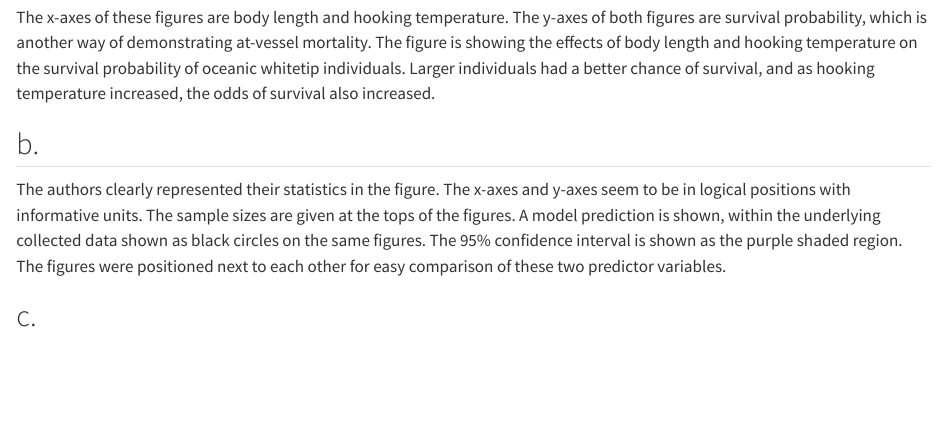
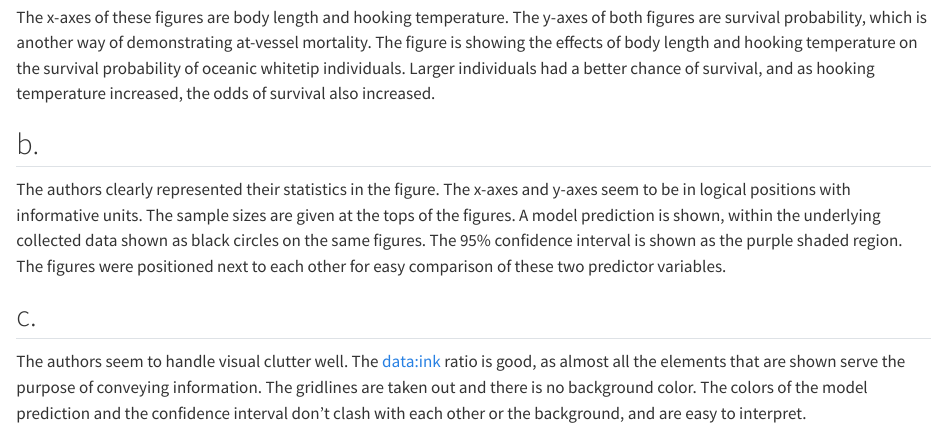
Before and after one commit to sofie-f7/ENVS-193DS_homework-03, a Quarto document (code/homework_03.qmd): the page in a window 1100 px wide, from 4620 px down. Rendered offline with R 4.5, knitr and Pandoc in place of Quarto, with nearby package versions; code that draws random numbers runs with fixed seeds of ours.

Commit message:
commented on aesthetic clarity of figure

```diff
--- a/code/homework_03.qmd
+++ b/code/homework_03.qmd
@@ -103,3 +103,5 @@ The x-axes of these figures are body length and hooking temperature. The y-axes
 The authors clearly represented their statistics in the figure. The x-axes and y-axes seem to be in logical positions with informative units. The sample sizes are given at the tops of the figures. A model prediction is shown, within the underlying collected data shown as black circles on the same figures. The 95% confidence interval is shown as the purple shaded region. The figures were positioned next to each other for easy comparison of these two predictor variables.
 
 ## c.
+
+The authors seem to handle visual clutter well. The data:ink ratio is good, as almost all the elements that are shown serve the purpose of conveying information. The gridlines are taken out and there is no background color. The colors of the model prediction and the confidence interval don't clash with each other or the background, and are easy to interpret.
```
